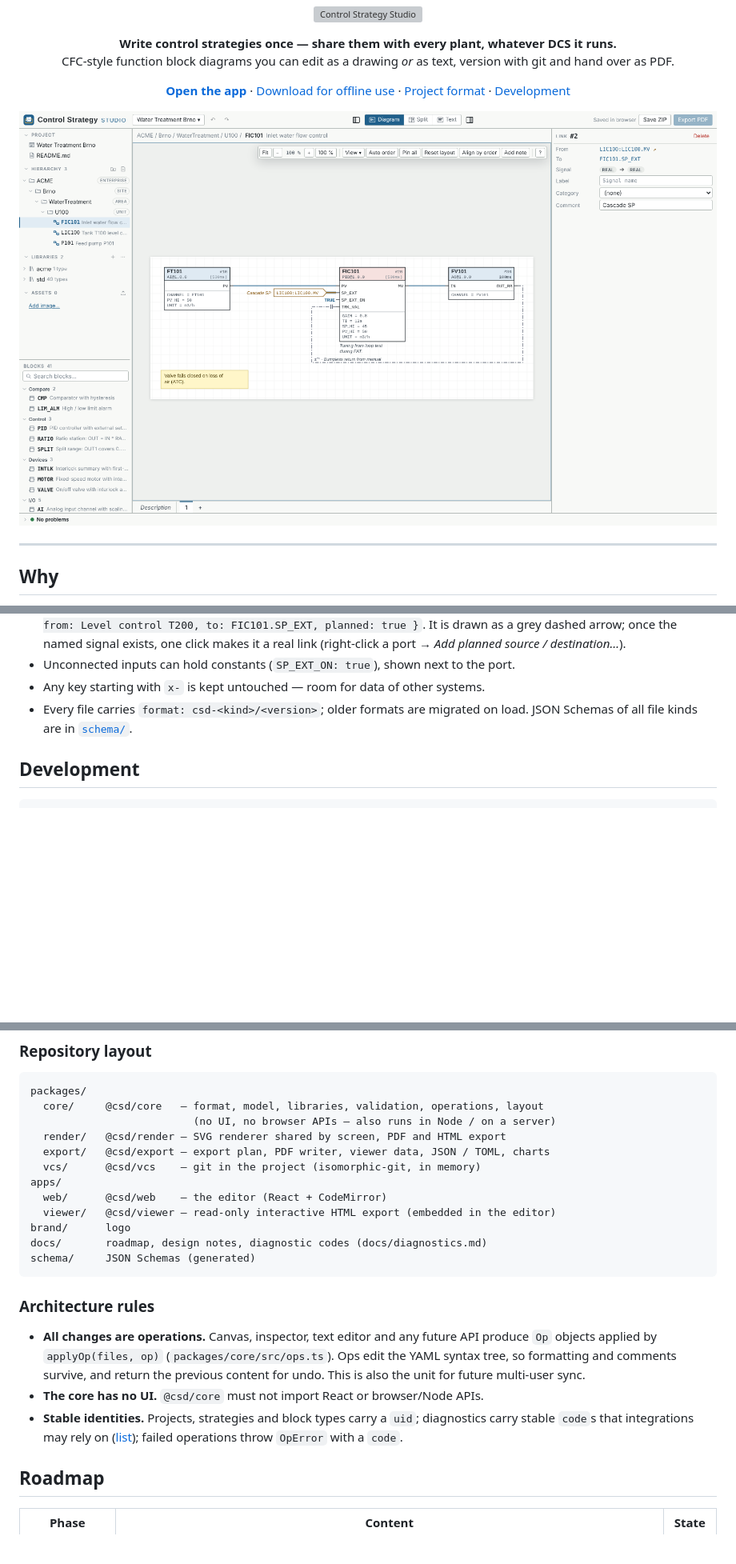
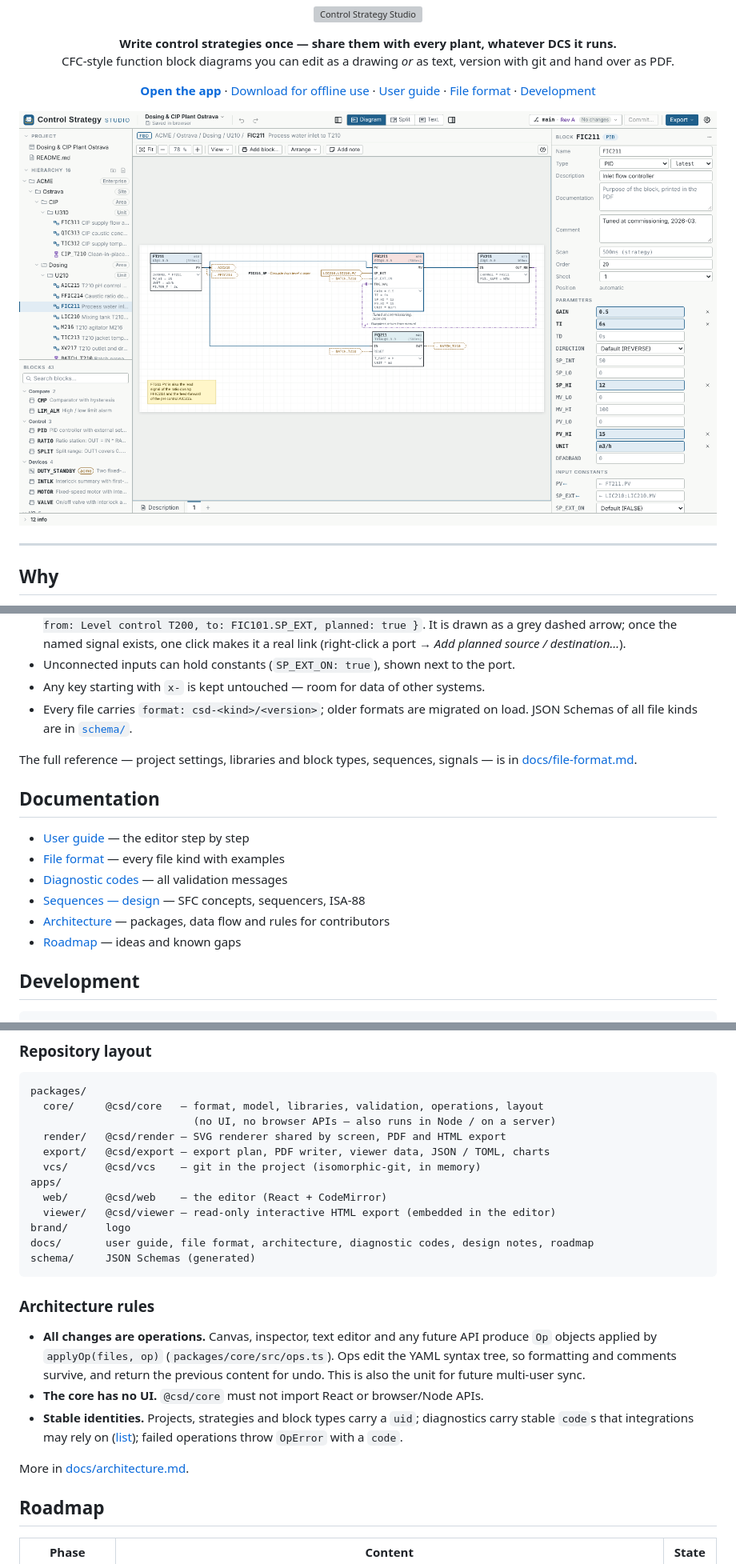
Before and after one commit to javor55/ControlStrategyStudio, a Markdown page: README.md, 3 parts joined by grey strips. Shown at 80% size. GitHub-like rendering; pictures changed too: docs/screenshot.png; blank space fills up the shorter version; grey boxes are pictures that could not be loaded.

````diff
--- a/README.md
+++ b/README.md
@@ -10,7 +10,8 @@
 <p align="center">
   <a href="https://javor55.github.io/ControlStrategyStudio/"><b>Open the app</b></a> ·
   <a href="https://javor55.github.io/ControlStrategyStudio/control-strategy-studio.html">Download for offline use</a> ·
-  <a href="#project-format">Project format</a> ·
+  <a href="docs/user-guide.md">User guide</a> ·
+  <a href="docs/file-format.md">File format</a> ·
   <a href="#development">Development</a>
 </p>
 
@@ -150,6 +163,18 @@ Rules in short:
 * Every file carries `format: csd-<kind>/<version>`; older formats are migrated on load.
   JSON Schemas of all file kinds are in [`schema/`](schema).
 
+The full reference — project settings, libraries and block types, sequences,
+signals — is in [docs/file-format.md](docs/file-format.md).
+
+## Documentation
+
+* [User guide](docs/user-guide.md) — the editor step by step
+* [File format](docs/file-format.md) — every file kind with examples
+* [Diagnostic codes](docs/diagnostics.md) — all validation messages
+* [Sequences — design](docs/design/sequences.md) — SFC concepts, sequencers, ISA-88
+* [Architecture](docs/architecture.md) — packages, data flow and rules for contributors
+* [Roadmap](docs/ROADMAP.md) — ideas and known gaps
+
 ## Development
 
 ```bash
@@ -178,7 +203,7 @@ apps/
   web/      @csd/web    – the editor (React + CodeMirror)
   viewer/   @csd/viewer – read-only interactive HTML export (embedded in the editor)
 brand/      logo
-docs/       roadmap, design notes, diagnostic codes (docs/diagnostics.md)
+docs/       user guide, file format, architecture, diagnostic codes, design notes, roadmap
 schema/     JSON Schemas (generated)
 ```
 
@@ -193,6 +218,8 @@ schema/     JSON Schemas (generated)
   diagnostics carry stable `code`s that integrations may rely on
   ([list](docs/diagnostics.md)); failed operations throw `OpError` with a `code`.
 
+More in [docs/architecture.md](docs/architecture.md).
+
 ## Roadmap
 
 | Phase | Content | State |
````
Also changed, not shown: other parts of README.md (+21 -9 lines), docs/README.md (added, +12 -0 lines), docs/architecture.md (added, +125 -0 lines), docs/file-format.md (added, +266 -0 lines), docs/user-guide.md (added, +231 -0 lines), docs/screenshot-sequence.png (added).
